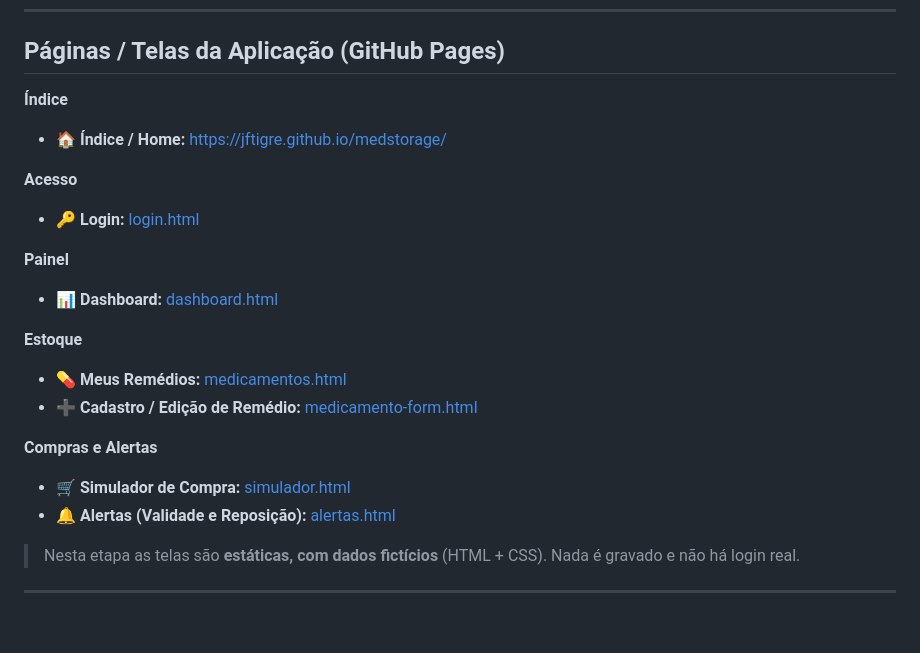
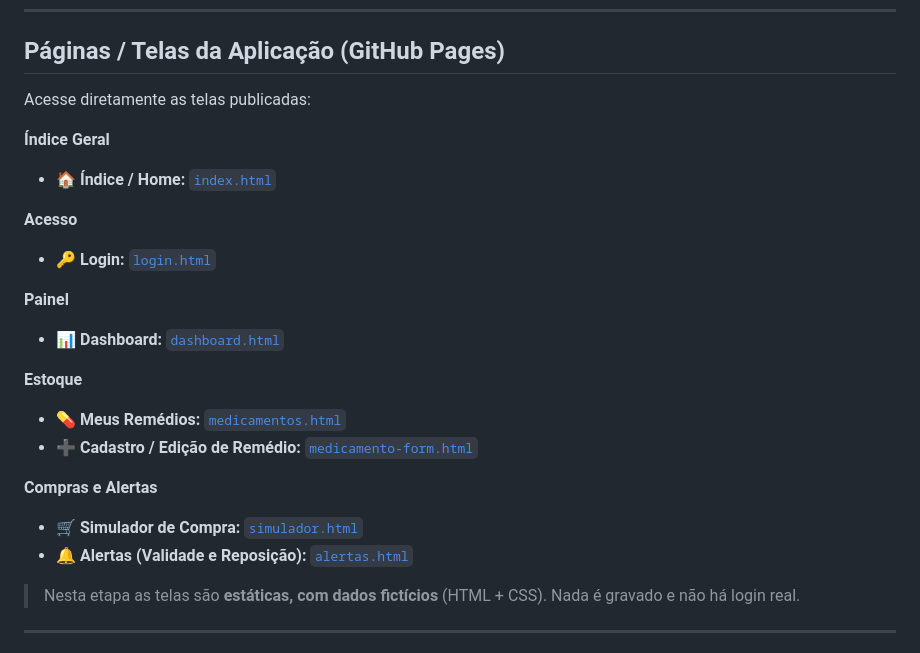
Before and after one commit to jftigre/MedStorage, a Markdown page: README.md, the part around one of its changes. Drawn GitHub-style; blank space fills up the shorter version.

Commit message:
docs: update repository URL casing and format links in README

```diff
--- a/README.md
+++ b/README.md
@@ -113,27 +113,29 @@ flowchart LR
 
 ## Páginas / Telas da Aplicação (GitHub Pages)
 
-**Índice**
+Acesse diretamente as telas publicadas:
 
-- 🏠 **Índice / Home:** [https://jftigre.github.io/medstorage/](https://jftigre.github.io/medstorage/)
+**Índice Geral**
+
+- 🏠 **Índice / Home:** [`index.html`](https://jftigre.github.io/MedStorage/)
 
 **Acesso**
 
-- 🔑 **Login:** [login.html](https://jftigre.github.io/medstorage/login.html)
+- 🔑 **Login:** [`login.html`](https://jftigre.github.io/MedStorage/login.html)
 
 **Painel**
 
-- 📊 **Dashboard:** [dashboard.html](https://jftigre.github.io/medstorage/dashboard.html)
+- 📊 **Dashboard:** [`dashboard.html`](https://jftigre.github.io/MedStorage/dashboard.html)
 
 **Estoque**
 
-- 💊 **Meus Remédios:** [medicamentos.html](https://jftigre.github.io/medstorage/medicamentos.html)
-- ➕ **Cadastro / Edição de Remédio:** [medicamento-form.html](https://jftigre.github.io/medstorage/medicamento-form.html)
+- 💊 **Meus Remédios:** [`medicamentos.html`](https://jftigre.github.io/MedStorage/medicamentos.html)
+- ➕ **Cadastro / Edição de Remédio:** [`medicamento-form.html`](https://jftigre.github.io/MedStorage/medicamento-form.html)
 
 **Compras e Alertas**
 
-- 🛒 **Simulador de Compra:** [simulador.html](https://jftigre.github.io/medstorage/simulador.html)
-- 🔔 **Alertas (Validade e Reposição):** [alertas.html](https://jftigre.github.io/medstorage/alertas.html)
+- 🛒 **Simulador de Compra:** [`simulador.html`](https://jftigre.github.io/MedStorage/simulador.html)
+- 🔔 **Alertas (Validade e Reposição):** [`alertas.html`](https://jftigre.github.io/MedStorage/alertas.html)
 
 > Nesta etapa as telas são **estáticas, com dados fictícios** (HTML + CSS).
 > Nada é gravado e não há login real.
```
Also changed, not shown: other parts of README.md (+4 -4 lines).
